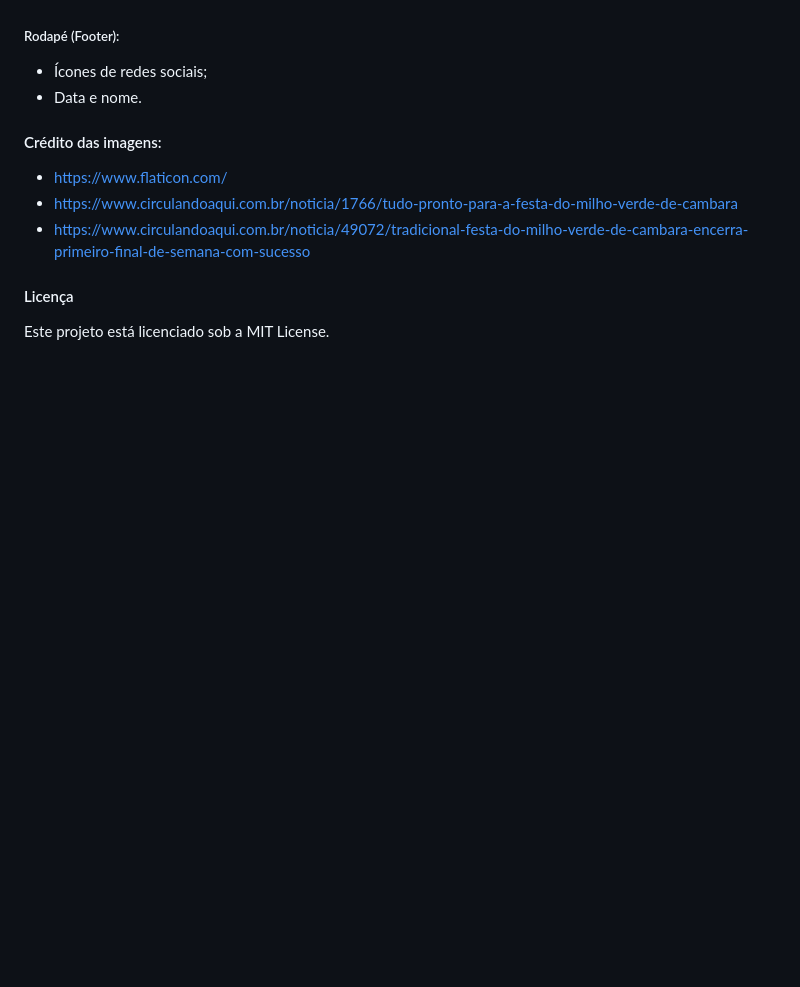
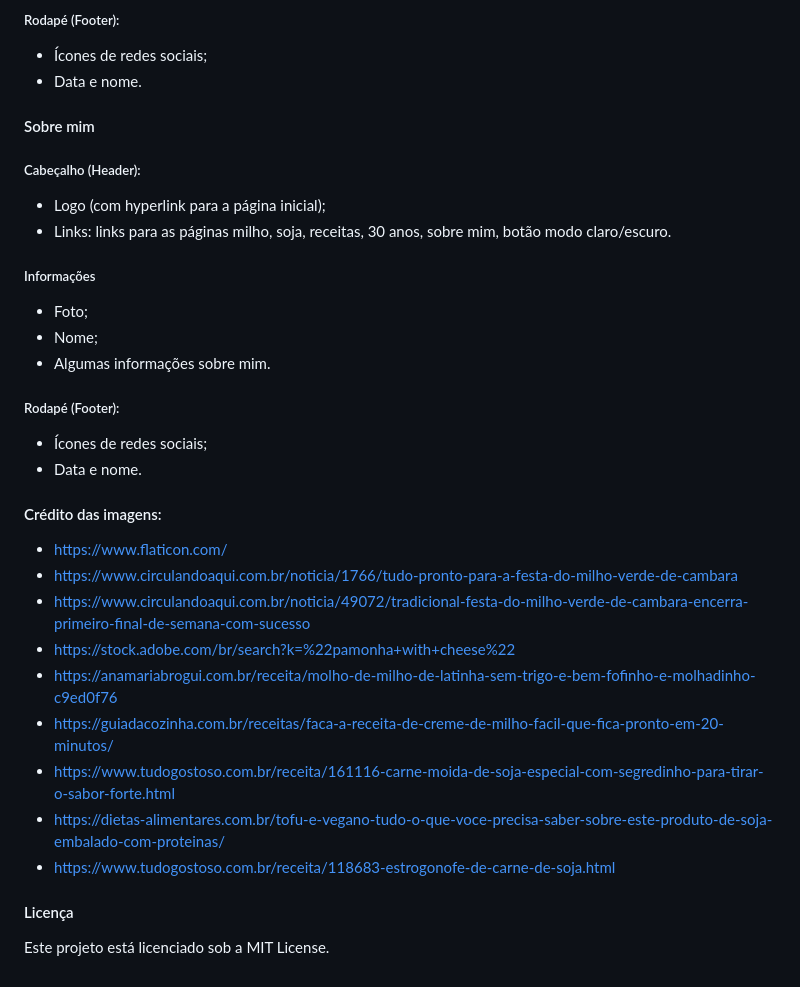
Before and after one commit to Fefecarvalho/projeto-agrinho, a Markdown page: README.md, the part around one of its changes. Rendered like a GitHub page; blank space fills up the shorter version.

```diff
--- a/README.md
+++ b/README.md
@@ -116,3 +247,18 @@ Esse site tem por objetivo informar sobre as produções agrícolas, com ênfase
+##### Rodapé (Footer):
+* Ícones de redes sociais;
+* Data e nome.
+
+
+#### Sobre mim
+
+##### Cabeçalho (Header):
+* Logo (com hyperlink para a página inicial);
+* Links: links para as páginas milho, soja, receitas, 30 anos, sobre mim, botão modo claro/escuro.
+
+##### Informações
+* Foto;
+* Nome;
+* Algumas informações sobre mim.
 
 ##### Rodapé (Footer):
 * Ícones de redes sociais;
@@ -122,6 +268,12 @@ Esse site tem por objetivo informar sobre as produções agrícolas, com ênfase
 * https://www.flaticon.com/
 * https://www.circulandoaqui.com.br/noticia/1766/tudo-pronto-para-a-festa-do-milho-verde-de-cambara
 * https://www.circulandoaqui.com.br/noticia/49072/tradicional-festa-do-milho-verde-de-cambara-encerra-primeiro-final-de-semana-com-sucesso
+* https://stock.adobe.com/br/search?k=%22pamonha+with+cheese%22
+* https://anamariabrogui.com.br/receita/molho-de-milho-de-latinha-sem-trigo-e-bem-fofinho-e-molhadinho-c9ed0f76
+* https://guiadacozinha.com.br/receitas/faca-a-receita-de-creme-de-milho-facil-que-fica-pronto-em-20-minutos/
+* https://www.tudogostoso.com.br/receita/161116-carne-moida-de-soja-especial-com-segredinho-para-tirar-o-sabor-forte.html
+* https://dietas-alimentares.com.br/tofu-e-vegano-tudo-o-que-voce-precisa-saber-sobre-este-produto-de-soja-embalado-com-proteinas/
+* https://www.tudogostoso.com.br/receita/118683-estrogonofe-de-carne-de-soja.html
 
 #### Licença
 Este projeto está licenciado sob a MIT License.
```
Also changed, not shown: other parts of README.md (+133 -2 lines).
